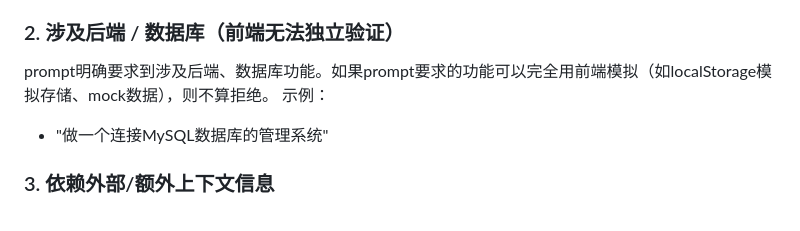
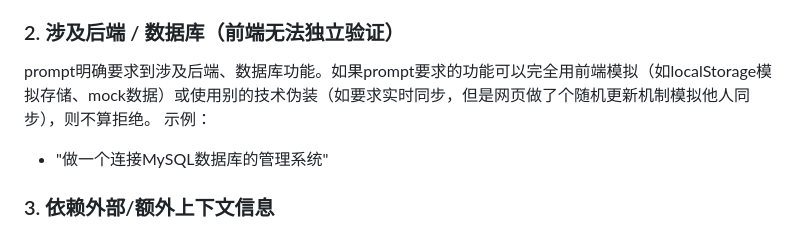
Before and after one commit to Noplch0/rubrics-system, a Markdown page: prompt.md, the part around the change. Drawn GitHub-style.

Commit message:
Clarify frontend simulation guidance

```diff
--- a/prompt.md
+++ b/prompt.md
@@ -29,7 +29,7 @@ prompt内容过于简短或模糊，缺乏具体可验证的功能描述，无
 - "我是小学生，请帮我制作一个100以内加减法运算的小游戏"（仅有宽泛主题，无具体功能点）
 
 ### 2. 涉及后端 / 数据库（前端无法独立验证）
-prompt明确要求到涉及后端、数据库功能。如果prompt要求的功能可以完全用前端模拟（如localStorage模拟存储、mock数据），则不算拒绝。
+prompt明确要求到涉及后端、数据库功能。如果prompt要求的功能可以完全用前端模拟（如localStorage模拟存储、mock数据）或使用别的技术伪装（如要求实时同步，但是网页做了个随机更新机制模拟他人同步），则不算拒绝。
 示例：
 - "做一个连接MySQL数据库的管理系统"
 
```
